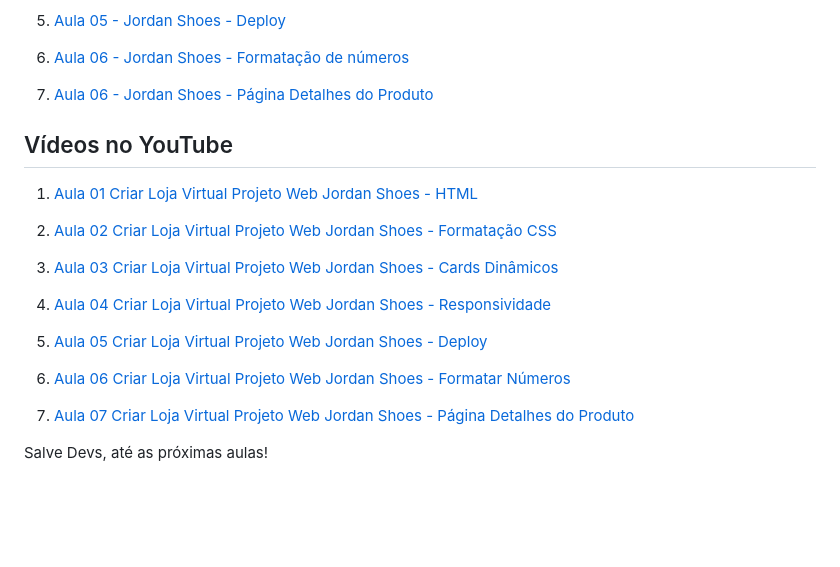
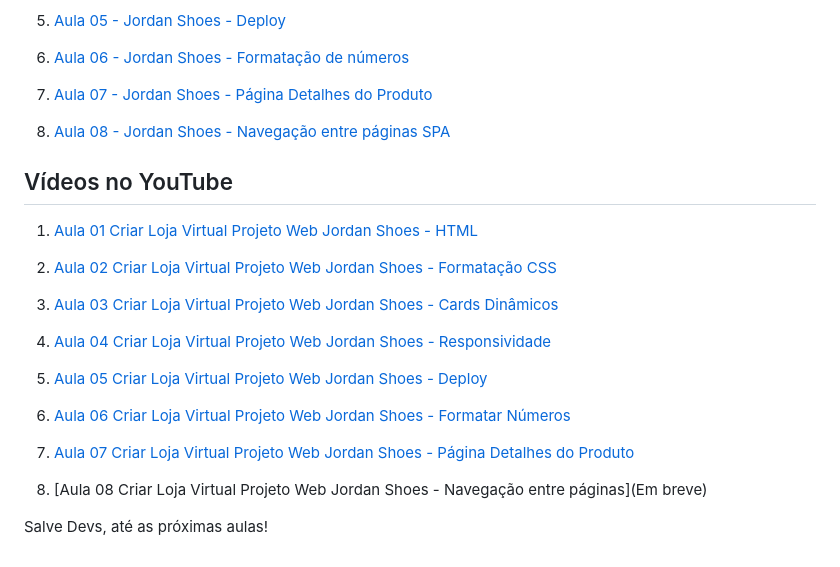
Before and after one commit to edsonmaia/loja-virtual-jordan-shoes, a Markdown page: readme.md, the part around the change. GitHub-like rendering; blank space fills up the shorter version.

Commit message:
update readme and docs a08

```diff
--- a/readme.md
+++ b/readme.md
@@ -39,7 +39,9 @@ Nosso projeto web é feito utilizando HTML5, CSS3 e JavaScript, com o objetivo d
 
 6. [Aula 06 - Jordan Shoes - Formatação de números](https://github.com/edsonmaia/loja-virtual-jordan-shoes/blob/main/docs/aula06-jordan-shoes.md)
 
-7. [Aula 06 - Jordan Shoes - Página Detalhes do Produto](https://github.com/edsonmaia/loja-virtual-jordan-shoes/blob/main/docs/aula07-jordan-shoes.md)
+7. [Aula 07 - Jordan Shoes - Página Detalhes do Produto](https://github.com/edsonmaia/loja-virtual-jordan-shoes/blob/main/docs/aula07-jordan-shoes.md)
+
+8. [Aula 08 - Jordan Shoes - Navegação entre páginas SPA](https://github.com/edsonmaia/loja-virtual-jordan-shoes/blob/main/docs/aula08-jordan-shoes.md)
 
 ## Vídeos no YouTube
 
@@ -57,4 +59,6 @@ Nosso projeto web é feito utilizando HTML5, CSS3 e JavaScript, com o objetivo d
 
 7. [Aula 07 Criar Loja Virtual Projeto Web Jordan Shoes - Página Detalhes do Produto](https://youtu.be/QXkB2Im3Qyc)
 
+8. [Aula 08 Criar Loja Virtual Projeto Web Jordan Shoes - Navegação entre páginas](Em breve)
+
 Salve Devs, até as próximas aulas!
```
Also changed, not shown: docs/aula08-jordan-shoes.md (added, +284 -0 lines).
